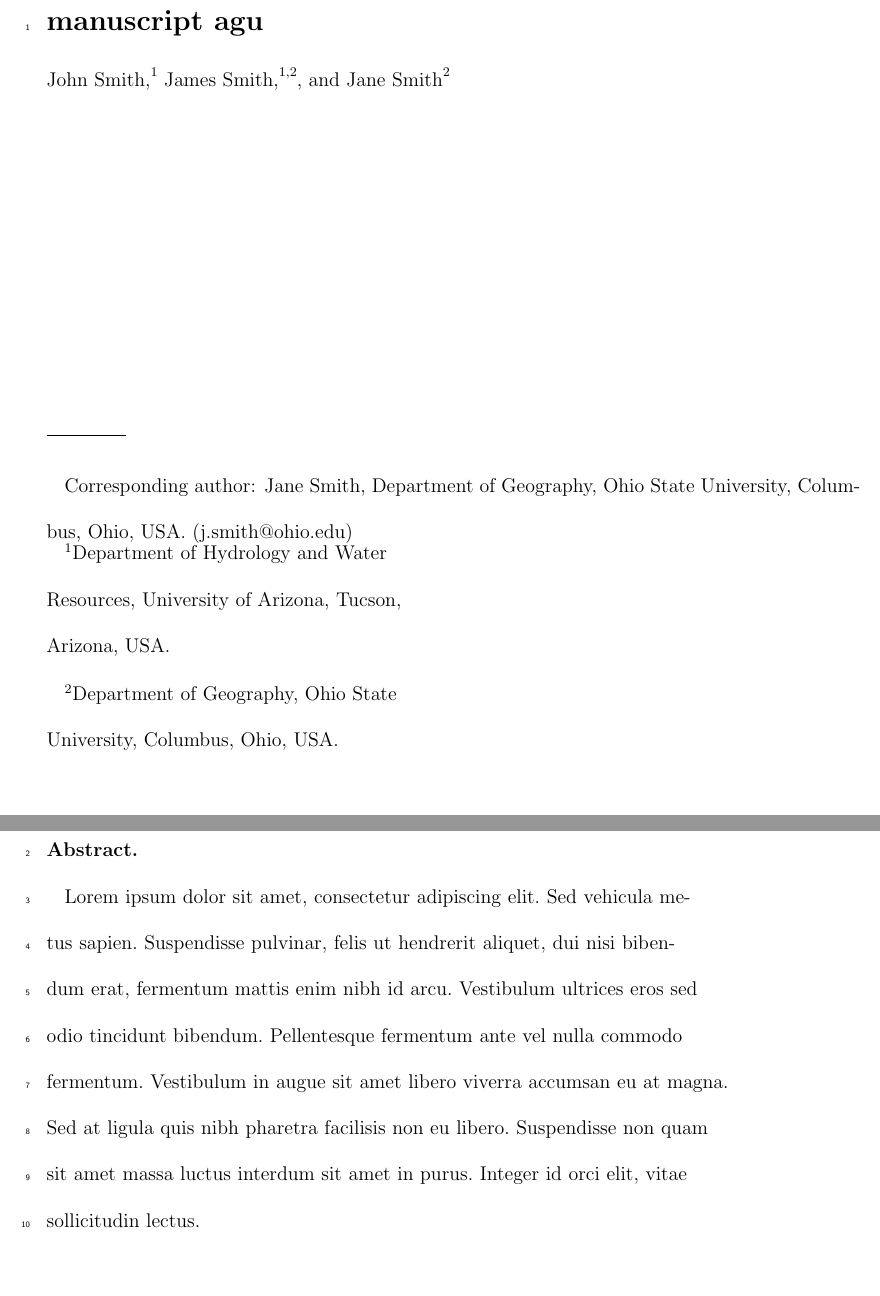
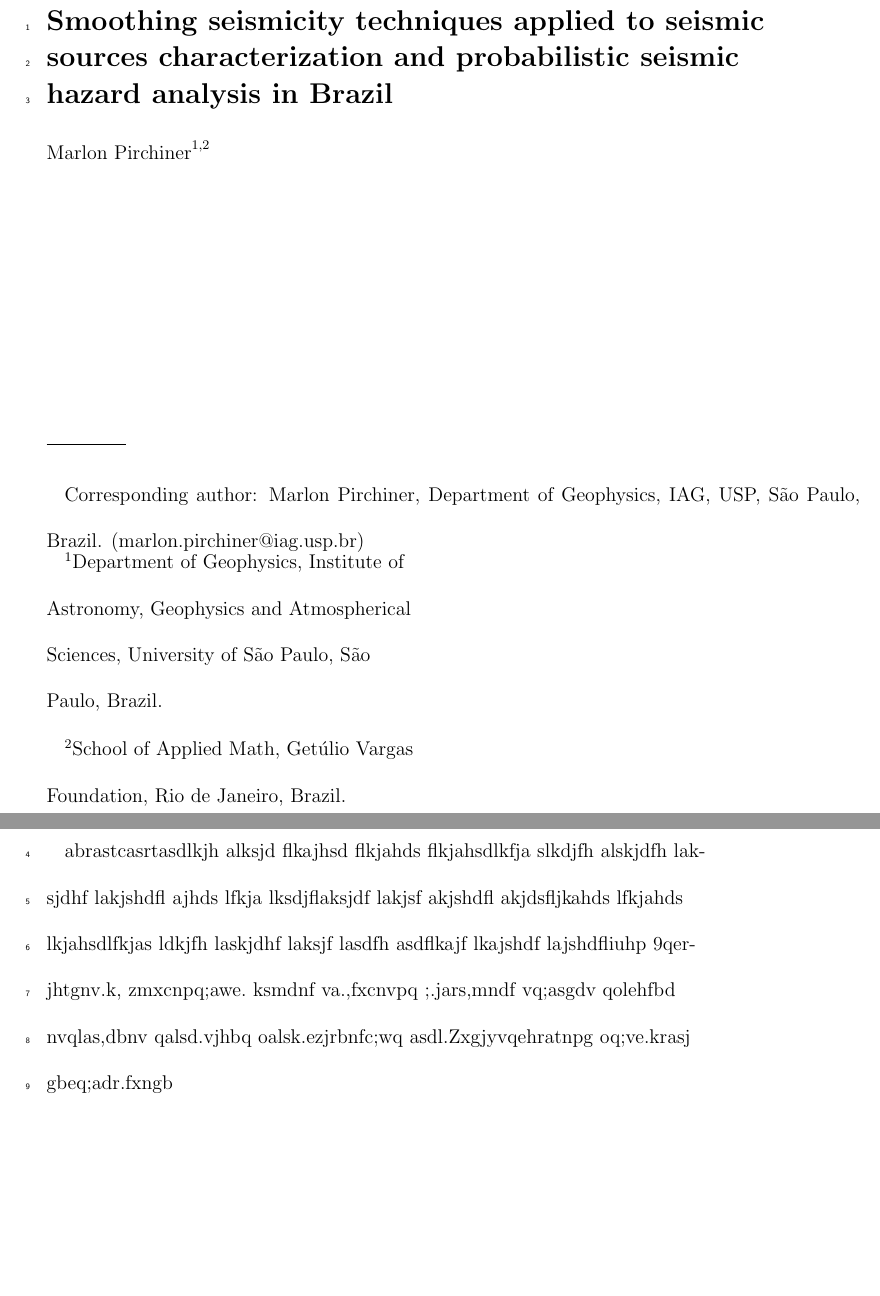
Before and after one commit to preinh/manuscript_smoothing_seismicity, a LaTeX document (manuscript.tex): two parts of pages 1 and 2 of 9 before the commit and two parts of pages 1 and 2 of 10 after it, joined at a grey line, cut at the place of the change, the shorter picture padded with empty space. Compiled offline with pdfLaTeX.

Commit message:
1st steps... title, author, affiliation, etc...

```diff
--- a/manuscript.tex
+++ b/manuscript.tex
@@ -66,7 +66,7 @@
 % (If you are submitting to a journal other than jgrga,
 % substitute the initials of the journal for "jgrga" below.)
 
-\documentclass[draft,jgrga]{AGUTeX}
+\documentclass[draft,grl]{AGUTeX}
 
 % To create numbered lines:
 
@@ -109,17 +109,18 @@
 %----------------------------------------------------------------------------------------
 
 % Author names in capital letters:
-\authorrunninghead{ASSUMPCAO M.}
+\authorrunninghead{PIRCHINER M.}
 
 %------------------------------------------------
 
 % Shorter version of title entered in capital letters:
-\titlerunninghead{SHORT TITLE}
+\titlerunninghead{Brazilian Smoothing Seismicity and PSHA}
 
 %------------------------------------------------
 
 % Corresponding author mailing address and e-mail address:
-\authoraddr{Corresponding author: Jane Smith, Department of Geography, Ohio State University, Columbus, Ohio, USA. (j.smith@ohio.edu)}
+\authoraddr{Corresponding author: Marlon Pirchiner, Department of Geophysics, IAG, USP, São Paulo, Brazil.
+(marlon.pirchiner@iag.usp.br)}
 
 %----------------------------------------------------------------------------------------
 
@@ -129,7 +130,9 @@
 %	TITLE
 %----------------------------------------------------------------------------------------
 
-\title{manuscript agu}
+\title{Smoothing seismicity techniques applied to
+seismic sources characterization and
+probabilistic seismic hazard analysis in Brazil}
 
 %----------------------------------------------------------------------------------------
 %	AUTHORS AND AFFILIATIONS
@@ -139,13 +142,13 @@
 
 % \altaffilmark will produce footnote; matching \altaffiltext will appear at bottom of page.
 
-\authors{John Smith,\altaffilmark{1}
-James Smith,\altaffilmark{1,2}, and
-Jane Smith\altaffilmark{2}}
+\authors{Marlon Pirchiner\altaffilmark{1,2}}
 
-\altaffiltext{1}{Department of Hydrology and Water Resources, University of Arizona, Tucson, Arizona, USA.}
+\altaffiltext{1}{Department of Geophysics,
+Institute of Astronomy, Geophysics and Atmospherical Sciences,
+University of São Paulo, São Paulo, Brazil.}
 
-\altaffiltext{2}{Department of Geography, Ohio State University, Columbus, Ohio, USA.}
+\altaffiltext{2}{School of Applied Math, Getúlio Vargas Foundation, Rio de Janeiro, Brazil.}
 
 %----------------------------------------------------------------------------------------
 %	ABSTRACT
@@ -155,7 +158,10 @@ Jane Smith\altaffilmark{2}}
 
 \begin{abstract}
 
-Lorem ipsum dolor sit amet, consectetur adipiscing elit. Sed vehicula metus sapien. Suspendisse pulvinar, felis ut hendrerit aliquet, dui nisi bibendum erat, fermentum mattis enim nibh id arcu. Vestibulum ultrices eros sed odio tincidunt bibendum. Pellentesque fermentum ante vel nulla commodo fermentum. Vestibulum in augue sit amet libero viverra accumsan eu at magna. Sed at ligula quis nibh pharetra facilisis non eu libero. Suspendisse non quam sit amet massa luctus interdum sit amet in purus. Integer id orci elit, vitae sollicitudin lectus.
+abrastcasrtasdlkjh alksjd flkajhsd flkjahds flkjahsdlkfja slkdjfh alskjdfh laksjdhf lakjshdfl ajhds lfkja lksdjflaksjdf
+lakjsf akjshdfl akjdsfljkahds lfkjahds lkjahsdlfkjas ldkjfh laskjdhf laksjf lasdfh
+asdflkajf lkajshdf lajshdfliuhp 9qerjhtgnv.k, zmxcnpq;awe. ksmdnf va.,fxcnvpq ;.jars,mndf vq;asgdv
+qolehfbd nvqlas,dbnv qalsd.vjhbq oalsk.ezjrbnfc;wq asdl.Zxgjyvqehratnpg oq;ve.krasj gbeq;adr.fxngb
 
 \end{abstract}
 
```
Also changed, not shown: manuscript.tex (4 more changed lines).
